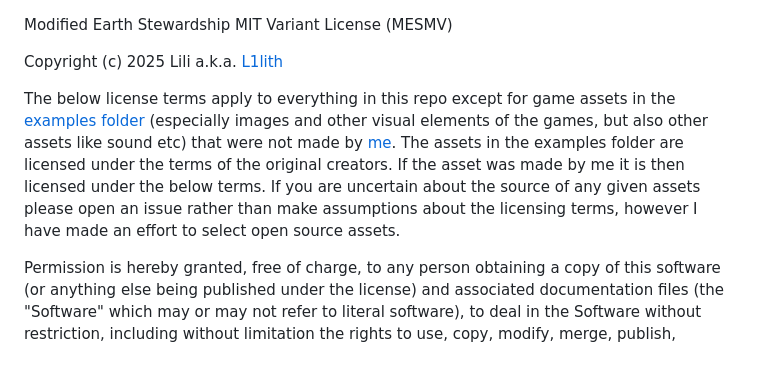
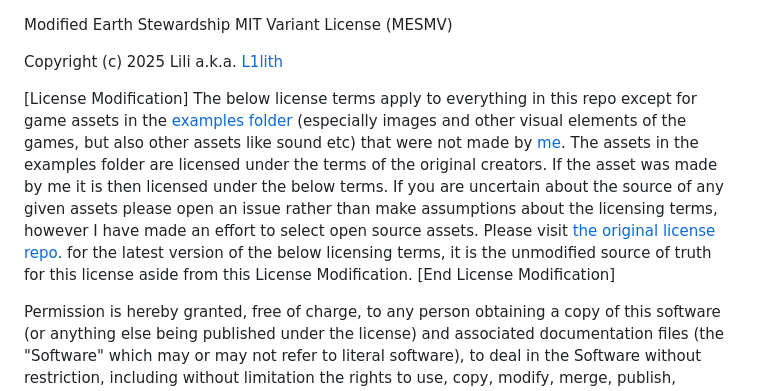
Before and after one commit to L1lith/Lilis-Game-Engine, a Markdown page: LICENSE.md, the part around the change. Rendered like a GitHub page; blank space fills up the shorter version.

Commit message:
update license

```diff
--- a/LICENSE.md
+++ b/LICENSE.md
@@ -2,7 +2,9 @@ Modified Earth Stewardship MIT Variant License (MESMV)
 
 Copyright (c) 2025 Lili a.k.a. [L1lith](https://github.com/L1lith)
 
-The below license terms apply to everything in this repo except for game assets in the [examples folder](https://github.com/L1lith/Lilis-Game-Engine/tree/master/examples) (especially images and other visual elements of the games, but also other assets like sound etc) that were not made by [me](https://github.com/L1lith). The assets in the examples folder are licensed under the terms of the original creators. If the asset was made by me it is then licensed under the below terms. If you are uncertain about the source of any given assets please open an issue rather than make assumptions about the licensing terms, however I have made an effort to select open source assets.
+[License Modification]
+The below license terms apply to everything in this repo except for game assets in the [examples folder](https://github.com/L1lith/Lilis-Game-Engine/tree/master/examples) (especially images and other visual elements of the games, but also other assets like sound etc) that were not made by [me](https://github.com/L1lith). The assets in the examples folder are licensed under the terms of the original creators. If the asset was made by me it is then licensed under the below terms. If you are uncertain about the source of any given assets please open an issue rather than make assumptions about the licensing terms, however I have made an effort to select open source assets. Please visit [the original license repo.](https://github.com/L1lith/ESMV) for the latest version of the below licensing terms, it is the unmodified source of truth for this license aside from this License Modification.
+[End License Modification]
 
 Permission is hereby granted, free of charge, to any person obtaining a copy of this software (or anything else being published under the license) and associated documentation files (the "Software" which may or may not refer to literal software), to deal in the Software without restriction, including without limitation the rights to use, copy, modify, merge, publish, distribute, sublicense, and/or sell copies of the Software, and to permit persons to whom the Software is furnished to do so, subject to the following conditions:
 
```
